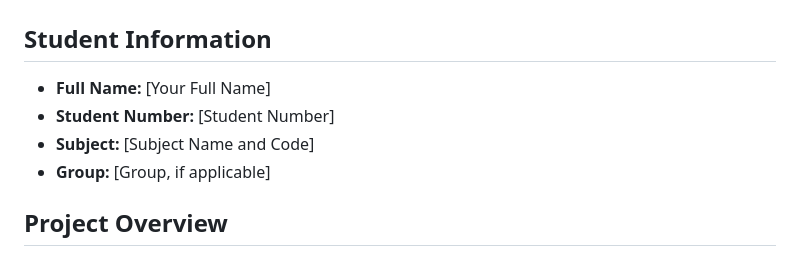
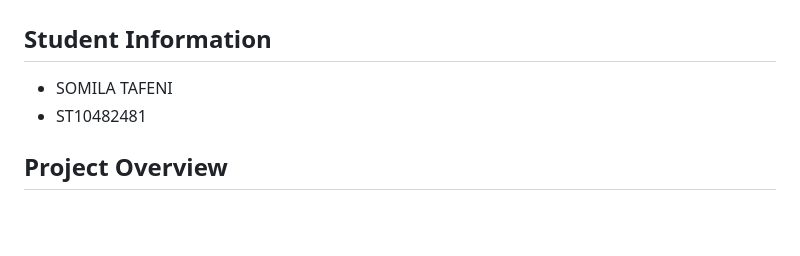
Before and after one commit to travismilla94-star/POE-PART-2-CSS-STYLE, a Markdown page: README.md, the part around the change. GitHub-like rendering; blank space fills up the shorter version.

Commit message:
Replace placeholder student info with actual details
Updated student information in README.

```diff
--- a/README.md
+++ b/README.md
@@ -1,10 +1,8 @@
 # Ubuntu Paws Animal Rescue — Website Project
 
 ## Student Information
-- **Full Name:** [Your Full Name]
-- **Student Number:** [Student Number]
-- **Subject:** [Subject Name and Code]
-- **Group:** [Group, if applicable]
+- SOMILA TAFENI
+- ST10482481
 
 ## Project Overview
 Ubuntu Paws Animal Rescue is a fictional, volunteer-run non-profit organisation based in
```
